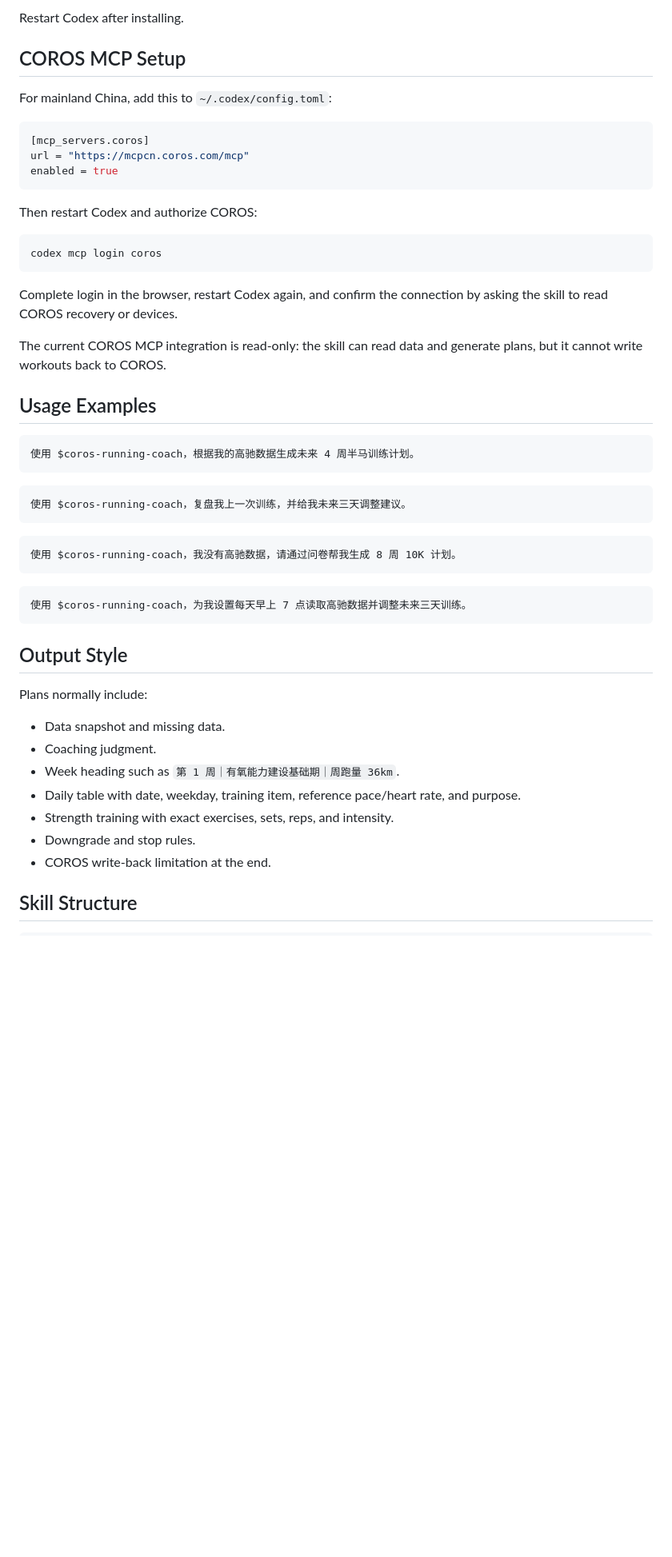
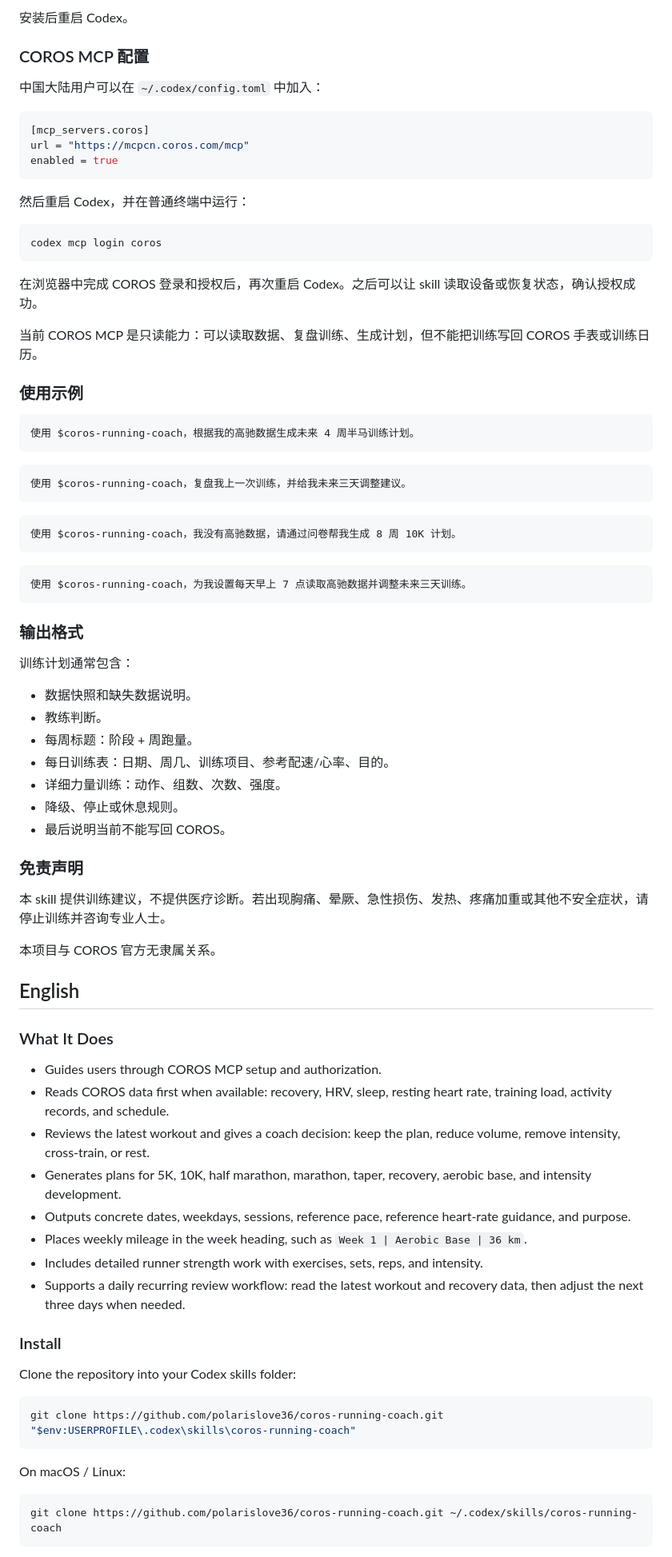
Before and after one commit to polarislove36/coros-running-coach, a Markdown page: README.md, the part around one of its changes. Shown at 80% size. Drawn GitHub-style; blank space fills up the shorter version.

Commit message:
Add bilingual README

````diff
--- a/README.md
+++ b/README.md
@@ -29,10 +32,10 @@ git clone https://github.com/<your-user>/coros-running-coach.git ~/.codex/skills
 ```
 
-Restart Codex after installing.
+安装后重启 Codex。
 
-## COROS MCP Setup
+### COROS MCP 配置
 
-For mainland China, add this to `~/.codex/config.toml`:
+中国大陆用户可以在 `~/.codex/config.toml` 中加入：
 
 ```toml
 [mcp_servers.coros]
@@ -40,17 +43,17 @@ url = "https://mcpcn.coros.com/mcp"
 enabled = true
 ```
 
-Then restart Codex and authorize COROS:
+然后重启 Codex，并在普通终端中运行：
 
 ```powershell
 codex mcp login coros
 ```
 
-Complete login in the browser, restart Codex again, and confirm the connection by asking the skill to read COROS recovery or devices.
+在浏览器中完成 COROS 登录和授权后，再次重启 Codex。之后可以让 skill 读取设备或恢复状态，确认授权成功。
 
-The current COROS MCP integration is read-only: the skill can read data and generate plans, but it cannot write workouts back to COROS.
+当前 COROS MCP 是只读能力：可以读取数据、复盘训练、生成计划，但不能把训练写回 COROS 手表或训练日历。
 
-## Usage Examples
+### 使用示例
 
 ```text
 使用 $coros-running-coach，根据我的高驰数据生成未来 4 周半马训练计划。
@@ -68,16 +71,48 @@ The current COROS MCP integration is read-only: the skill can read data and gene
 使用 $coros-running-coach，为我设置每天早上 7 点读取高驰数据并调整未来三天训练。
 ```
 
-## Output Style
+### 输出格式
 
-Plans normally include:
+训练计划通常包含：
 
-- Data snapshot and missing data.
-- Coaching judgment.
-- Week heading such as `第 1 周｜有氧能力建设基础期｜周跑量 36km`.
-- Daily table with date, weekday, training item, reference pace/heart rate, and purpose.
-- Strength training with exact exercises, sets, reps, and intensity.
-- Downgrade and stop rules.
-- COROS write-back limitation at the end.
+- 数据快照和缺失数据说明。
+- 教练判断。
+- 每周标题：阶段 + 周跑量。
+- 每日训练表：日期、周几、训练项目、参考配速/心率、目的。
+- 详细力量训练：动作、组数、次数、强度。
+- 降级、停止或休息规则。
+- 最后说明当前不能写回 COROS。
 
-## Skill Structure
+### 免责声明
+
+本 skill 提供训练建议，不提供医疗诊断。若出现胸痛、晕厥、急性损伤、发热、疼痛加重或其他不安全症状，请停止训练并咨询专业人士。
+
+本项目与 COROS 官方无隶属关系。
+
+## English
+
+### What It Does
+
+- Guides users through COROS MCP setup and authorization.
+- Reads COROS data first when available: recovery, HRV, sleep, resting heart rate, training load, activity records, and schedule.
+- Reviews the latest workout and gives a coach decision: keep the plan, reduce volume, remove intensity, cross-train, or rest.
+- Generates plans for 5K, 10K, half marathon, marathon, taper, recovery, aerobic base, and intensity development.
+- Outputs concrete dates, weekdays, sessions, reference pace, reference heart-rate guidance, and purpose.
+- Places weekly mileage in the week heading, such as `Week 1 | Aerobic Base | 36 km`.
+- Includes detailed runner strength work with exercises, sets, reps, and intensity.
+- Supports a daily recurring review workflow: read the latest workout and recovery data, then adjust the next three days when needed.
+
+### Install
+
+Clone the repository into your Codex skills folder:
+
+```powershell
+git clone https://github.com/polarislove36/coros-running-coach.git "$env:USERPROFILE\.codex\skills\coros-running-coach"
+```
+
+On macOS / Linux:
+
+```bash
+git clone https://github.com/polarislove36/coros-running-coach.git ~/.codex/skills/coros-running-coach
+```
+
````
Also changed, not shown: other parts of README.md (+78 -22 lines).
